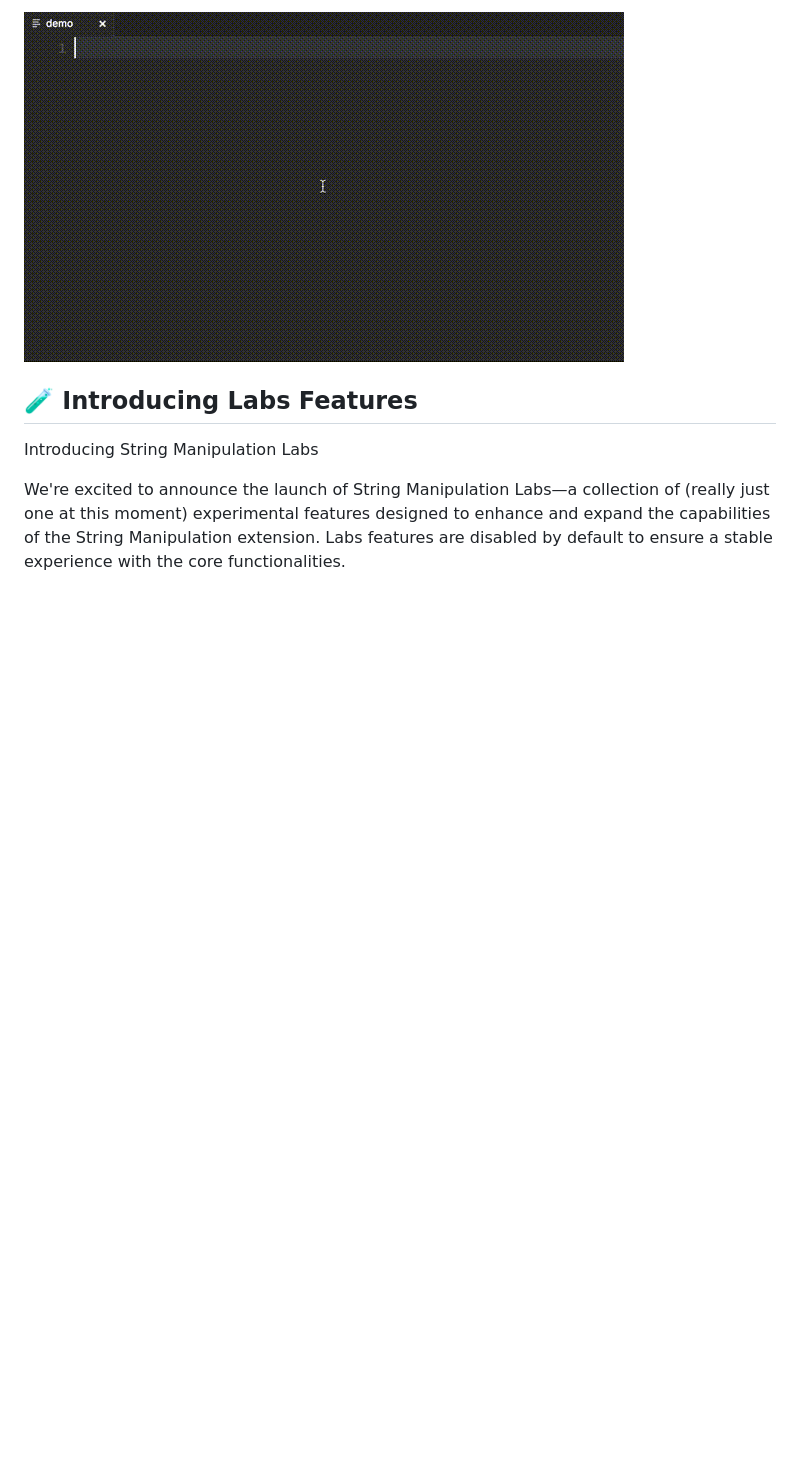
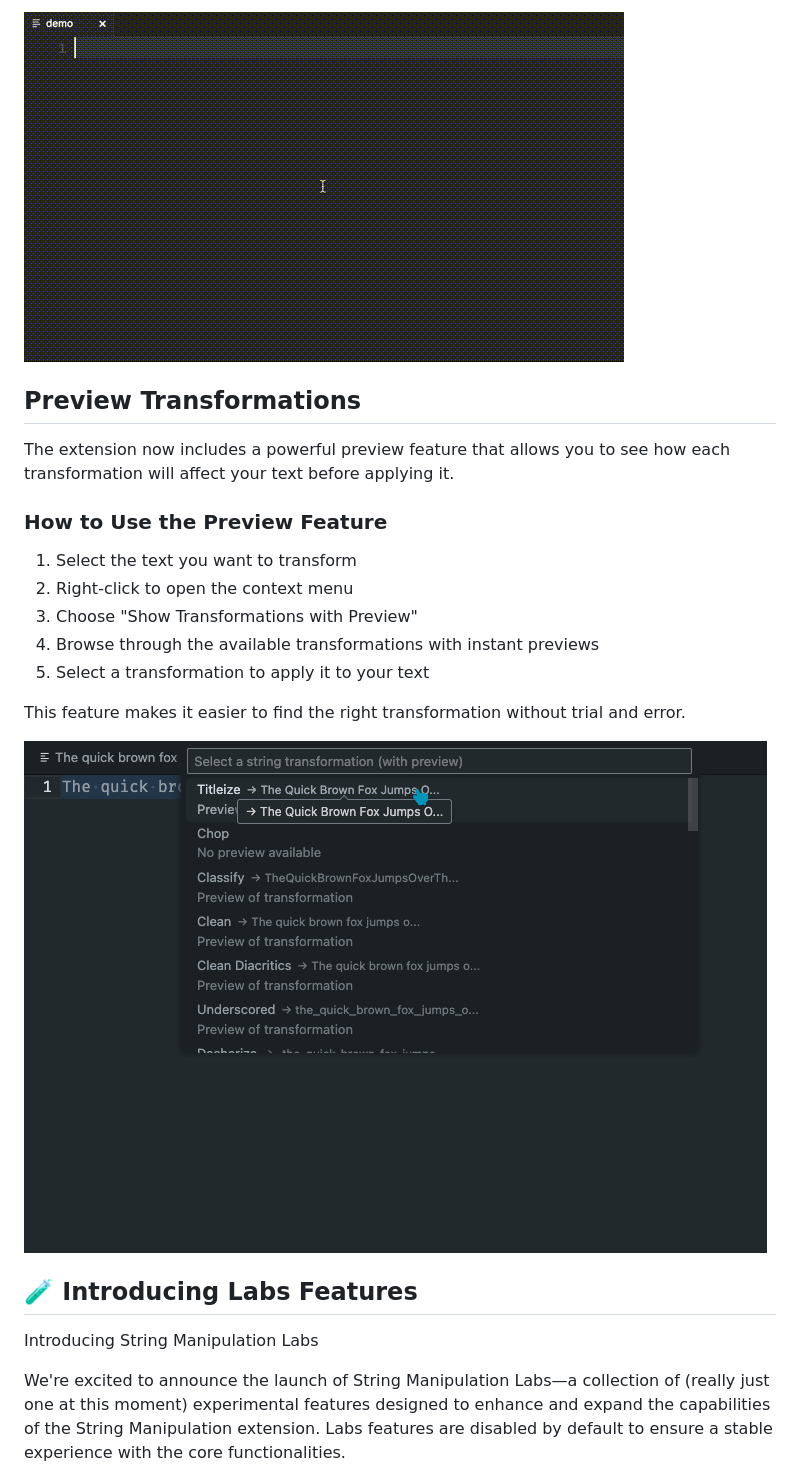
Before and after one commit to marclipovsky/vscode-string-manipulation, a Markdown page: README.md, the part around the change. Drawn GitHub-style; pictures changed too: images/preview-demo.gif (added); blank space fills up the shorter version.

Commit message:
Update README.md with preview transformation feature documentation and demo GIF. Fixes #49.

```diff
--- a/README.md
+++ b/README.md
@@ -51,6 +51,22 @@ To use these commands, press ⌘+p and enter any of the commands above while tex
 
 ![String Manipulation Screencast](images/demo.gif)
 
+## Preview Transformations
+
+The extension now includes a powerful preview feature that allows you to see how each transformation will affect your text before applying it.
+
+### How to Use the Preview Feature
+
+1. Select the text you want to transform
+2. Right-click to open the context menu
+3. Choose "Show Transformations with Preview"
+4. Browse through the available transformations with instant previews
+5. Select a transformation to apply it to your text
+
+This feature makes it easier to find the right transformation without trial and error.
+
+![String Manipulation Preview Feature](images/preview-demo.gif)
+
 ## 🧪 Introducing Labs Features
 
 Introducing String Manipulation Labs
```
